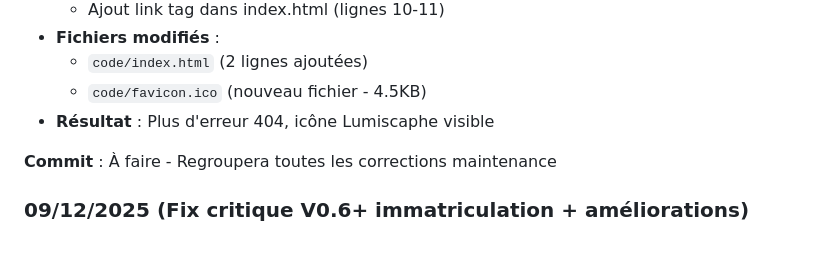
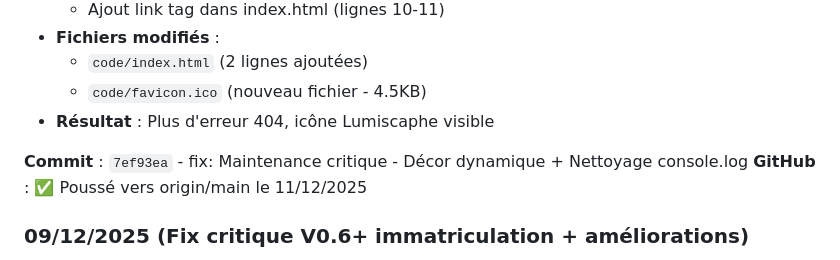
Before and after one commit to OlivierSoulie/Avion, a Markdown page: CLAUDE.md, the part around the change. Rendered like a GitHub page.

```diff
--- a/CLAUDE.md
+++ b/CLAUDE.md
@@ -338,7 +338,8 @@ git push origin main
   - `code/favicon.ico` (nouveau fichier - 4.5KB)
 - **Résultat** : Plus d'erreur 404, icône Lumiscaphe visible
 
-**Commit** : À faire - Regroupera toutes les corrections maintenance
+**Commit** : `7ef93ea` - fix: Maintenance critique - Décor dynamique + Nettoyage console.log
+**GitHub** : ✅ Poussé vers origin/main le 11/12/2025
 
 ### 09/12/2025 (Fix critique V0.6+ immatriculation + améliorations)
 - **BUG FIX CRITIQUE** : Direction V0.6+ pour immatriculation
```
Also changed, not shown: artifacts/kanban-board.md (+2 -1 lines).
